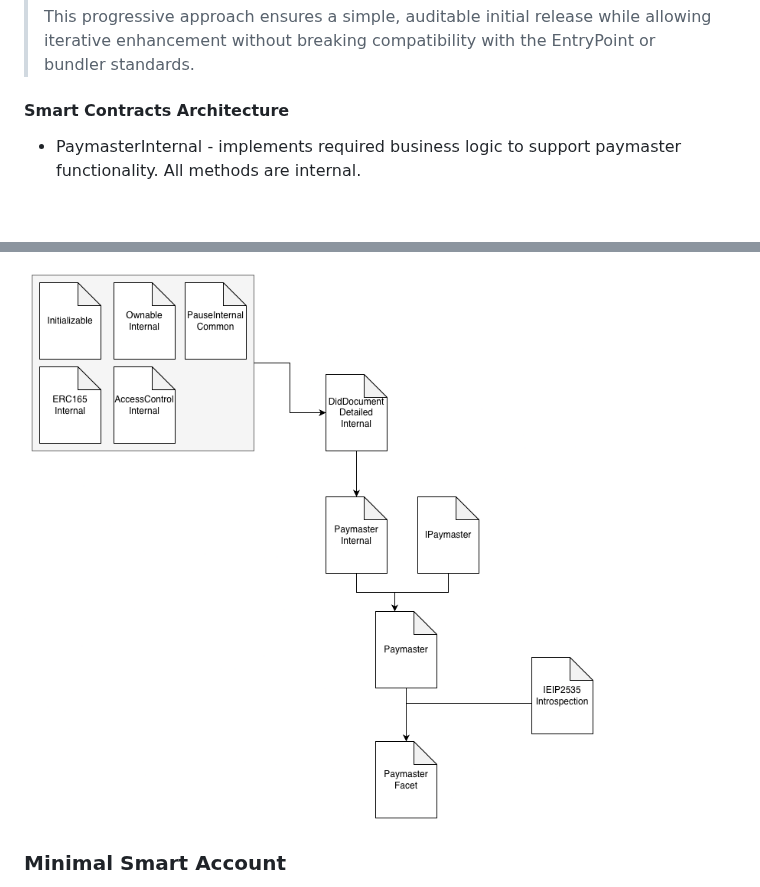
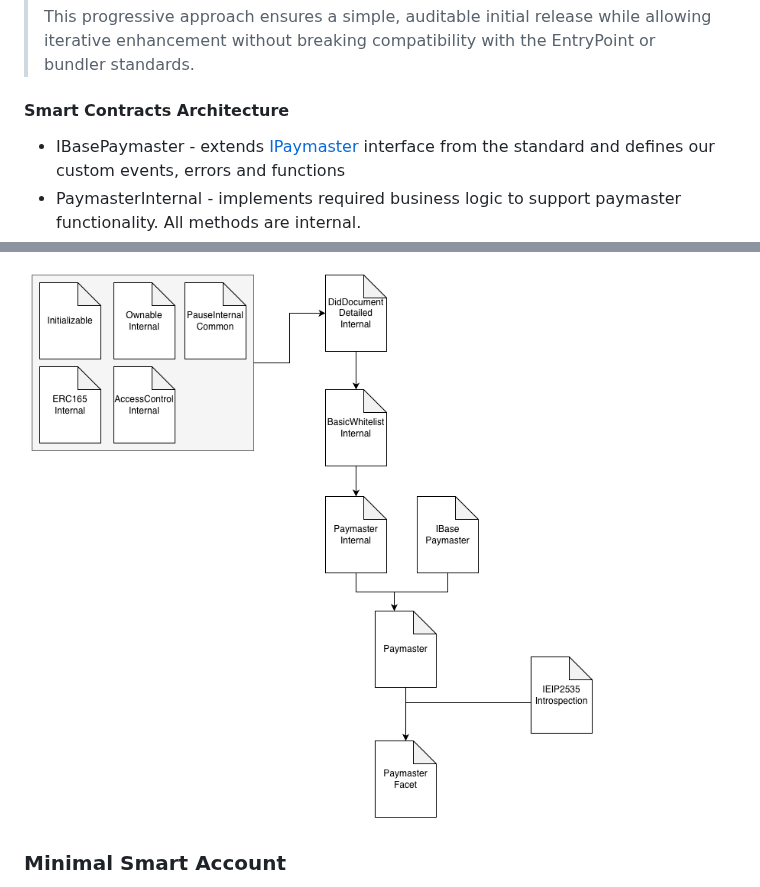
Before and after one commit to red-isbe/isbe-contracts, a Markdown page: docs/adrs/ADR_010-AccountAbstraction.md, 2 parts joined by grey strips. Drawn GitHub-style; pictures changed too: docs/diagrams/AccountAbstraction/AccountAbstraction-Paymaster.png; blank space fills up the shorter version.

```diff
--- a/docs/adrs/ADR_010-AccountAbstraction.md
+++ b/docs/adrs/ADR_010-AccountAbstraction.md
@@ -111,4 +111,5 @@ This minimal implementation serves as the foundation for validating the full Acc
 
 #### Smart Contracts Architecture
 
+- IBasePaymaster - extends [IPaymaster](https://github.com/eth-infinitism/account-abstraction/blob/v0.8.0/contracts/interfaces/IPaymaster.sol) interface from the standard and defines our custom events, errors and functions
 - PaymasterInternal - implements required business logic to support paymaster functionality. All methods are internal.
```
Also changed, not shown: other parts of docs/adrs/ADR_010-AccountAbstraction.md (+1 -1 lines).
